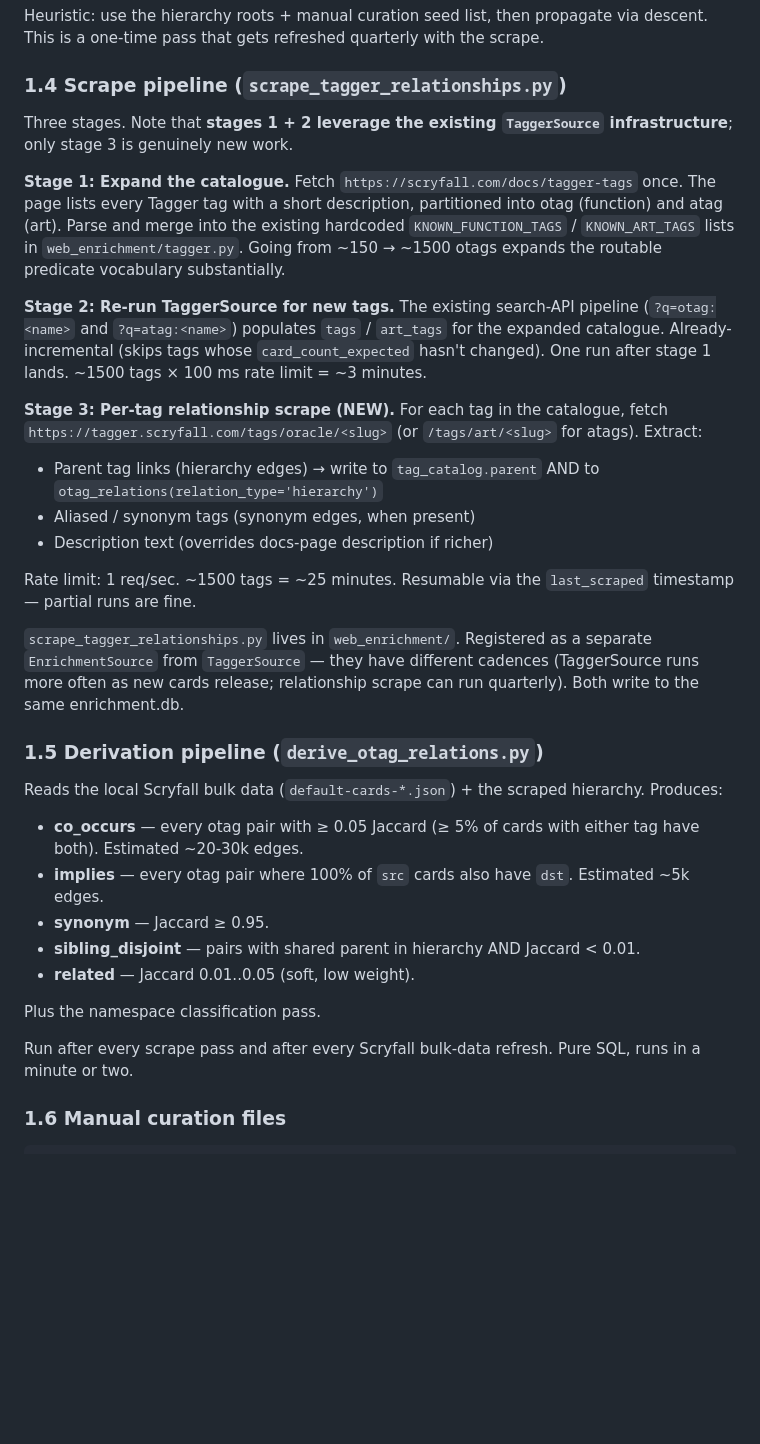
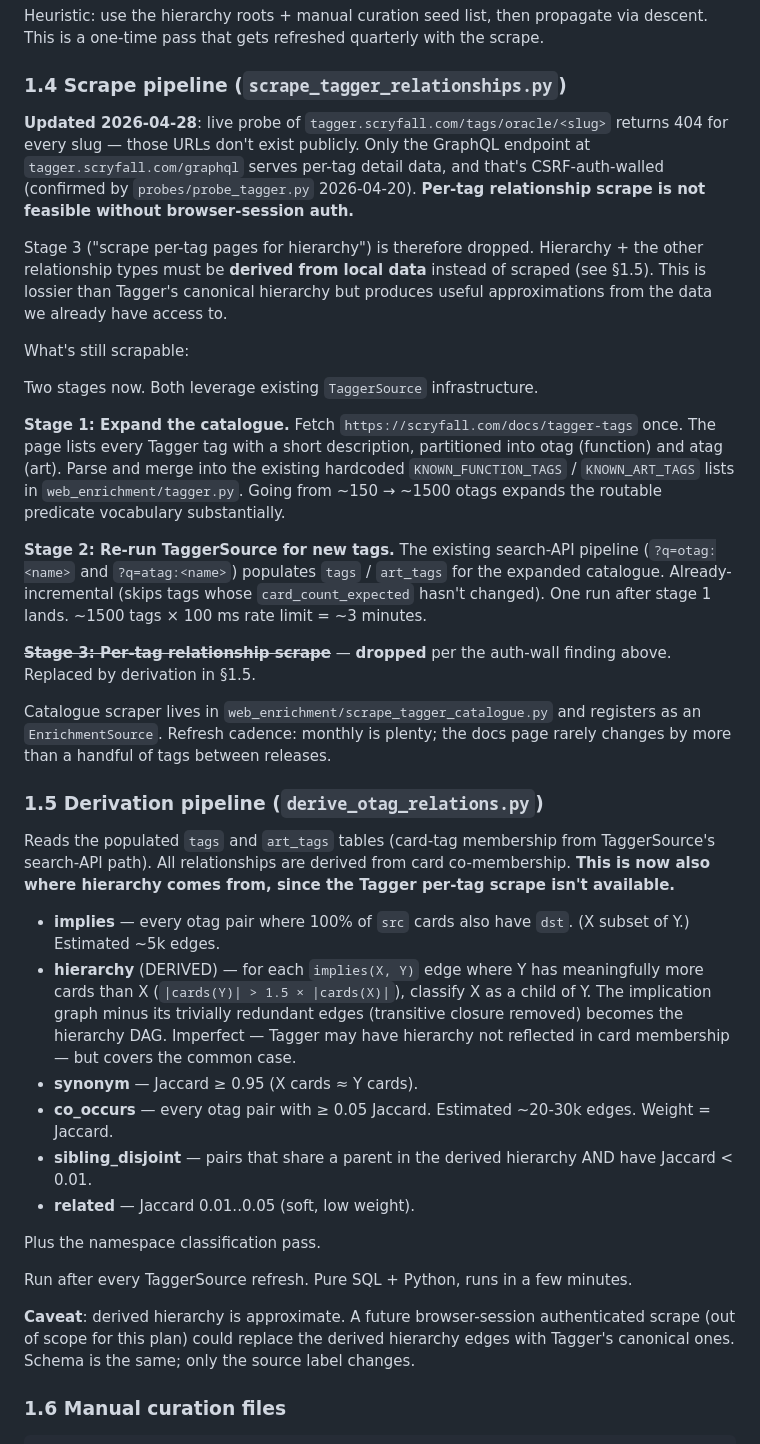
Before and after one commit to jongorecki/cardomancer, a Markdown page: plans/query_helper_plan.md, the part around the change. GitHub-like rendering; blank space fills up the shorter version.

Commit message:
docs(plans): record auth-wall finding + derivation-only otag approach
Phase 1 of the query helper plan landed in 86b1f79 + 95f5be8 + c505a3c.
This commit reflects what was actually built vs the original spec.

Verified 2026-04-28: tagger.scryfall.com per-tag pages return 404
without browser-session auth (the GraphQL CSRF wall confirmed back
in probe_tagger.py 2026-04-20). Stage 3 of the original plan ("scrape
per-tag pages for hierarchy edges") is therefore impossible without
authenticated browser automation.

Plan §1.4 trimmed to two stages (catalogue scrape + TaggerSource
rerun); stage 3 marked as dropped with the auth-wall reasoning. Plan
§1.5 (derivation pipeline) now also covers the hierarchy edge type,
derived from subset-implication over card membership rather than
scraped from Tagger directly. The approximation works because Tagger's
canonical hierarchy is itself largely structured around subset
relationships.

A future browser-session-authenticated scrape could replace the
'derived' source rows with 'tagger_canonical' source rows in
otag_relations without schema changes — the door's left open.

```diff
--- a/plans/query_helper_plan.md
+++ b/plans/query_helper_plan.md
@@ -219,8 +219,22 @@ quarterly with the scrape.
 
 ### 1.4 Scrape pipeline (`scrape_tagger_relationships.py`)
 
-Three stages. Note that **stages 1 + 2 leverage the existing
-`TaggerSource` infrastructure**; only stage 3 is genuinely new work.
+**Updated 2026-04-28**: live probe of `tagger.scryfall.com/tags/oracle/<slug>`
+returns 404 for every slug — those URLs don't exist publicly. Only the
+GraphQL endpoint at `tagger.scryfall.com/graphql` serves per-tag detail
+data, and that's CSRF-auth-walled (confirmed by `probes/probe_tagger.py`
+2026-04-20). **Per-tag relationship scrape is not feasible without
+browser-session auth.**
+
+Stage 3 ("scrape per-tag pages for hierarchy") is therefore dropped.
+Hierarchy + the other relationship types must be **derived from local
+data** instead of scraped (see §1.5). This is lossier than Tagger's
+canonical hierarchy but produces useful approximations from the data
+we already have access to.
+
+What's still scrapable:
+
+Two stages now. Both leverage existing `TaggerSource` infrastructure.
 
 **Stage 1: Expand the catalogue.**
 Fetch `https://scryfall.com/docs/tagger-tags` once. The page lists
@@ -237,42 +251,45 @@ catalogue. Already-incremental (skips tags whose
 `card_count_expected` hasn't changed). One run after stage 1 lands.
 ~1500 tags × 100 ms rate limit = ~3 minutes.
 
-**Stage 3: Per-tag relationship scrape (NEW).**
-For each tag in the catalogue, fetch
-`https://tagger.scryfall.com/tags/oracle/<slug>` (or
-`/tags/art/<slug>` for atags). Extract:
-- Parent tag links (hierarchy edges) → write to `tag_catalog.parent`
-  AND to `otag_relations(relation_type='hierarchy')`
-- Aliased / synonym tags (synonym edges, when present)
-- Description text (overrides docs-page description if richer)
+**~~Stage 3: Per-tag relationship scrape~~** — **dropped** per the
+auth-wall finding above. Replaced by derivation in §1.5.
 
-Rate limit: 1 req/sec. ~1500 tags = ~25 minutes. Resumable via the
-`last_scraped` timestamp — partial runs are fine.
-
-`scrape_tagger_relationships.py` lives in `web_enrichment/`.
-Registered as a separate `EnrichmentSource` from `TaggerSource` — they
-have different cadences (TaggerSource runs more often as new cards
-release; relationship scrape can run quarterly). Both write to the
-same enrichment.db.
+Catalogue scraper lives in `web_enrichment/scrape_tagger_catalogue.py`
+and registers as an `EnrichmentSource`. Refresh cadence: monthly is
+plenty; the docs page rarely changes by more than a handful of tags
+between releases.
 
 ### 1.5 Derivation pipeline (`derive_otag_relations.py`)
 
-Reads the local Scryfall bulk data (`default-cards-*.json`) +
-the scraped hierarchy. Produces:
+Reads the populated `tags` and `art_tags` tables (card-tag membership
+from TaggerSource's search-API path). All relationships are derived
+from card co-membership. **This is now also where hierarchy comes
+from, since the Tagger per-tag scrape isn't available.**
 
-- **co_occurs** — every otag pair with ≥ 0.05 Jaccard (≥ 5% of
-  cards with either tag have both). Estimated ~20-30k edges.
 - **implies** — every otag pair where 100% of `src` cards also have
-  `dst`. Estimated ~5k edges.
-- **synonym** — Jaccard ≥ 0.95.
-- **sibling_disjoint** — pairs with shared parent in hierarchy AND
-  Jaccard < 0.01.
+  `dst`. (X subset of Y.) Estimated ~5k edges.
+- **hierarchy** (DERIVED) — for each `implies(X, Y)` edge where Y has
+  meaningfully more cards than X (`|cards(Y)| > 1.5 × |cards(X)|`),
+  classify X as a child of Y. The implication graph minus its trivially
+  redundant edges (transitive closure removed) becomes the hierarchy
+  DAG. Imperfect — Tagger may have hierarchy not reflected in card
+  membership — but covers the common case.
+- **synonym** — Jaccard ≥ 0.95 (X cards ≈ Y cards).
+- **co_occurs** — every otag pair with ≥ 0.05 Jaccard. Estimated
+  ~20-30k edges. Weight = Jaccard.
+- **sibling_disjoint** — pairs that share a parent in the derived
+  hierarchy AND have Jaccard < 0.01.
 - **related** — Jaccard 0.01..0.05 (soft, low weight).
 
 Plus the namespace classification pass.
 
-Run after every scrape pass and after every Scryfall bulk-data
-refresh. Pure SQL, runs in a minute or two.
+Run after every TaggerSource refresh. Pure SQL + Python, runs in a
+few minutes.
+
+**Caveat**: derived hierarchy is approximate. A future browser-session
+authenticated scrape (out of scope for this plan) could replace the
+derived hierarchy edges with Tagger's canonical ones. Schema is the
+same; only the source label changes.
 
 ### 1.6 Manual curation files
 
```
